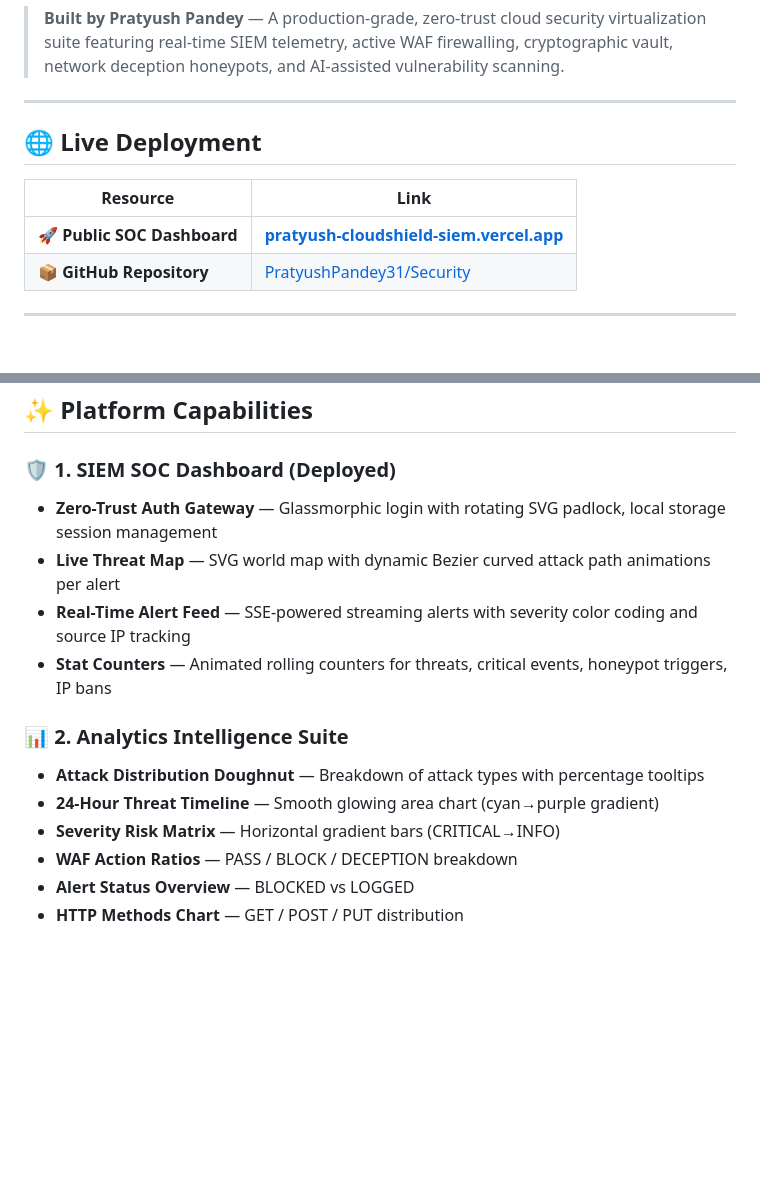
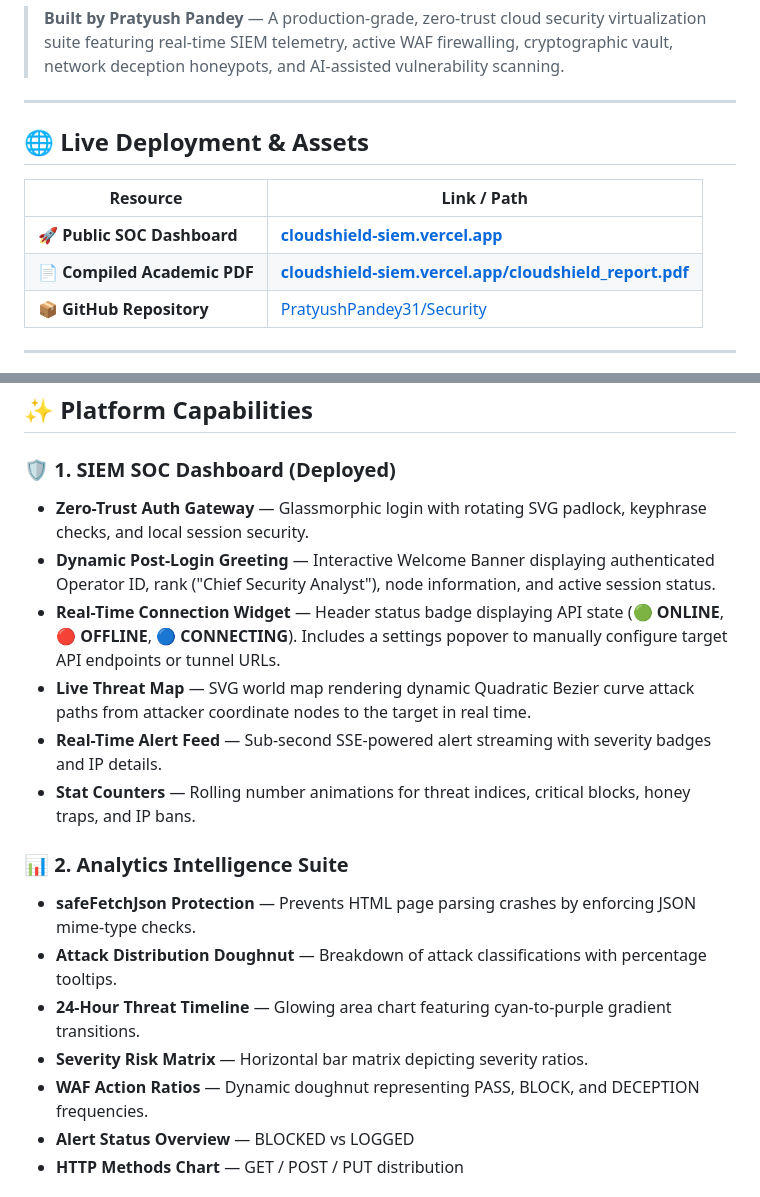
Before and after one commit to PratyushPandey31/Security, a Markdown page: README.md, 2 parts joined by grey strips. GitHub-like rendering; blank space fills up the shorter version.

Commit message:
docs: Update README.md with corrected Vercel URLs, welcome banner specs, and connection widget details

```diff
--- a/README.md
+++ b/README.md
@@ -11,11 +11,12 @@
 
 ---
 
-## 🌐 Live Deployment
+## 🌐 Live Deployment & Assets
 
-| Resource | Link |
+| Resource | Link / Path |
 |---|---|
-| 🚀 **Public SOC Dashboard** | **[pratyush-cloudshield-siem.vercel.app](https://pratyush-cloudshield-siem.vercel.app)** |
+| 🚀 **Public SOC Dashboard** | **[cloudshield-siem.vercel.app](https://cloudshield-siem.vercel.app)** |
+| 📄 **Compiled Academic PDF** | **[cloudshield-siem.vercel.app/cloudshield_report.pdf](https://cloudshield-siem.vercel.app/cloudshield_report.pdf)** |
 | 📦 **GitHub Repository** | [PratyushPandey31/Security](https://github.com/PratyushPandey31/Security) |
 
 ---
@@ -36,16 +37,19 @@ Real-time threat map with Bezier attack vector tracing, live alert feeds, and an
 ## ✨ Platform Capabilities
 
 ### 🛡️ 1. SIEM SOC Dashboard (Deployed)
-- **Zero-Trust Auth Gateway** — Glassmorphic login with rotating SVG padlock, local storage session management
-- **Live Threat Map** — SVG world map with dynamic Bezier curved attack path animations per alert
-- **Real-Time Alert Feed** — SSE-powered streaming alerts with severity color coding and source IP tracking
-- **Stat Counters** — Animated rolling counters for threats, critical events, honeypot triggers, IP bans
+- **Zero-Trust Auth Gateway** — Glassmorphic login with rotating SVG padlock, keyphrase checks, and local session security.
+- **Dynamic Post-Login Greeting** — Interactive Welcome Banner displaying authenticated Operator ID, rank ("Chief Security Analyst"), node information, and active session status.
+- **Real-Time Connection Widget** — Header status badge displaying API state (**🟢 ONLINE**, **🔴 OFFLINE**, **🔵 CONNECTING**). Includes a settings popover to manually configure target API endpoints or tunnel URLs.
+- **Live Threat Map** — SVG world map rendering dynamic Quadratic Bezier curve attack paths from attacker coordinate nodes to the target in real time.
+- **Real-Time Alert Feed** — Sub-second SSE-powered alert streaming with severity badges and IP details.
+- **Stat Counters** — Rolling number animations for threat indices, critical blocks, honey traps, and IP bans.
 
 ### 📊 2. Analytics Intelligence Suite
-- **Attack Distribution Doughnut** — Breakdown of attack types with percentage tooltips
-- **24-Hour Threat Timeline** — Smooth glowing area chart (cyan→purple gradient)
-- **Severity Risk Matrix** — Horizontal gradient bars (CRITICAL→INFO)
-- **WAF Action Ratios** — PASS / BLOCK / DECEPTION breakdown
+- **safeFetchJson Protection** — Prevents HTML page parsing crashes by enforcing JSON mime-type checks.
+- **Attack Distribution Doughnut** — Breakdown of attack classifications with percentage tooltips.
+- **24-Hour Threat Timeline** — Glowing area chart featuring cyan-to-purple gradient transitions.
+- **Severity Risk Matrix** — Horizontal bar matrix depicting severity ratios.
+- **WAF Action Ratios** — Dynamic doughnut representing PASS, BLOCK, and DECEPTION frequencies.
 - **Alert Status Overview** — BLOCKED vs LOGGED
 - **HTTP Methods Chart** — GET / POST / PUT distribution
 
```
Also changed, not shown: other parts of README.md (+1 -1 lines).
